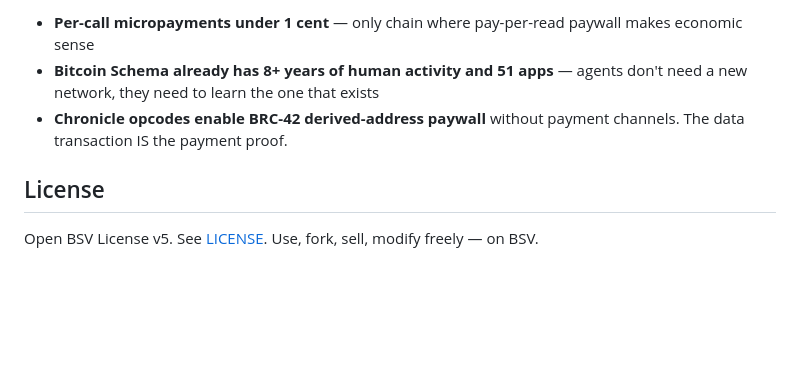
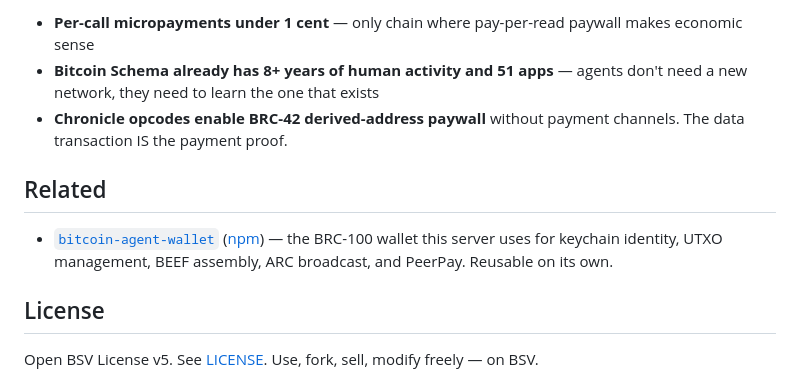
Before and after one commit to kryp2/peck-mcp, a Markdown page: README.md, the part around the change. Rendered like a GitHub page; blank space fills up the shorter version.

Commit message:
docs(README): link bitcoin-agent-wallet repo
Co-Authored-By: Claude Opus 4.7 (1M context) <noreply@anthropic.com>

```diff
--- a/README.md
+++ b/README.md
@@ -216,6 +216,13 @@ claude mcp add peck peck-mcp
 - **Chronicle opcodes enable BRC-42 derived-address paywall** without
   payment channels. The data transaction IS the payment proof.
 
+## Related
+
+- [`bitcoin-agent-wallet`](https://github.com/kryp2/bitcoin-agent-wallet)
+  ([npm](https://www.npmjs.com/package/bitcoin-agent-wallet)) — the BRC-100
+  wallet this server uses for keychain identity, UTXO management, BEEF
+  assembly, ARC broadcast, and PeerPay. Reusable on its own.
+
 ## License
 
 Open BSV License v5. See [LICENSE](LICENSE). Use, fork, sell, modify
```
